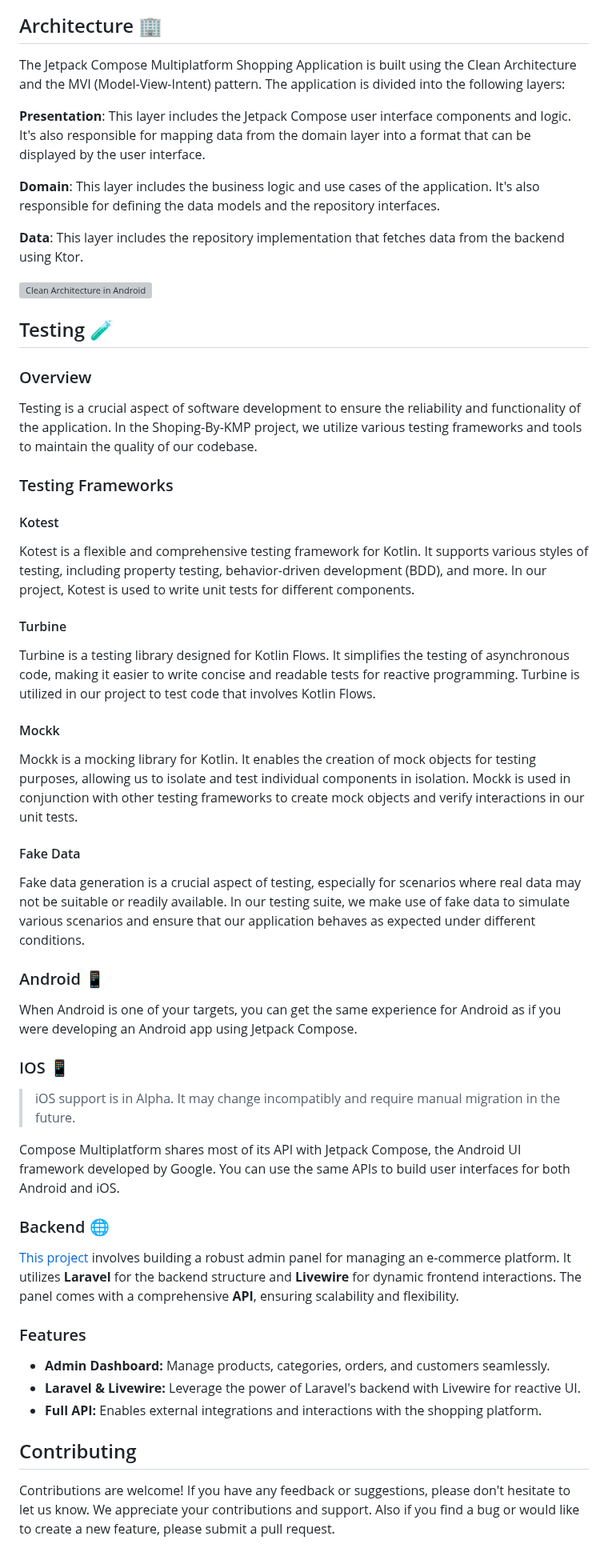
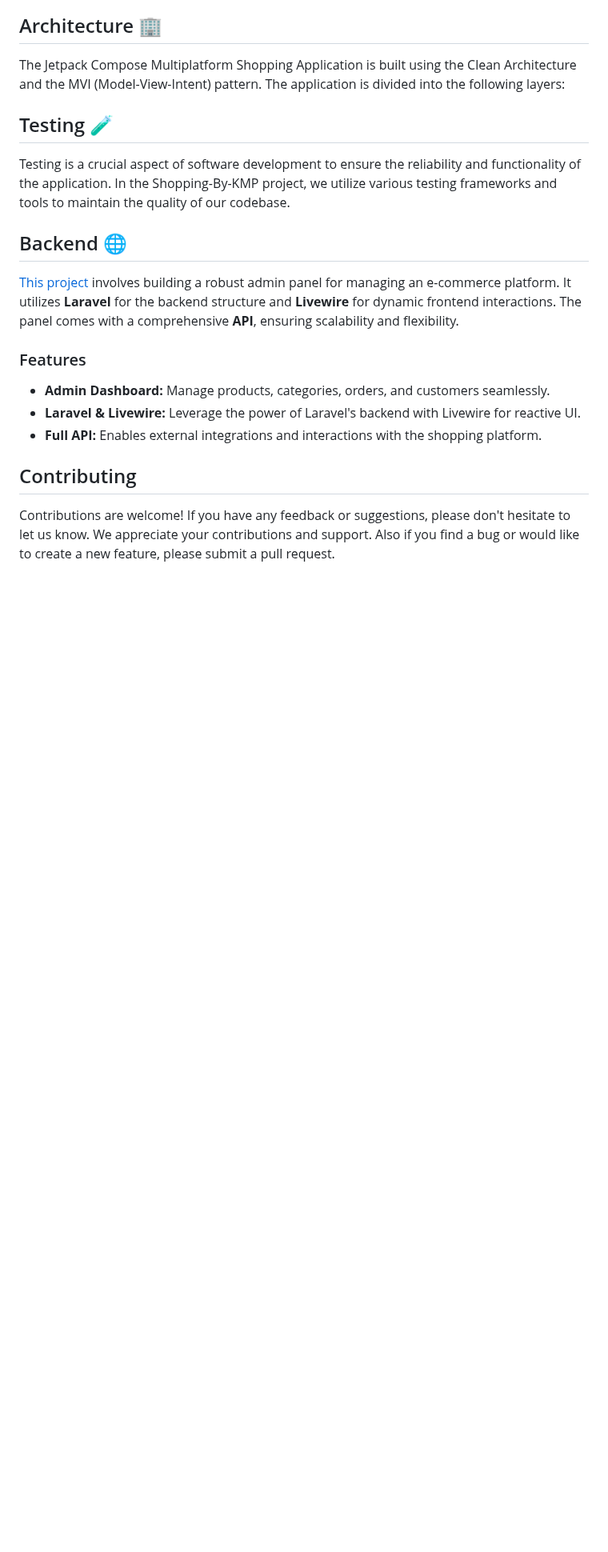
Before and after one commit to razaghimahdi/Shopping-By-KMP, a Markdown page: README.md, the part around one of its changes. Shown at 80% size. Drawn GitHub-style; blank space fills up the shorter version; grey boxes are pictures that could not be loaded.

```diff
--- a/README.md
+++ b/README.md
@@ -73,68 +72,34 @@ Together, we can create a great shopping application that meets the needs of use
 The Jetpack Compose Multiplatform Shopping Application is built using the Clean Architecture and the MVI (Model-View-Intent) pattern.
 The application is divided into the following layers:
 
-**Presentation**: This layer includes the Jetpack Compose user interface components and logic.
-It's also responsible for mapping data from the domain layer into a format that can be displayed by the user interface.
+## Testing 🧪
+Testing is a crucial aspect of software development to ensure the reliability and functionality of the application.
+In the Shopping-By-KMP project, we utilize various testing frameworks and tools to maintain the quality of our codebase.
 
-**Domain**: This layer includes the business logic and use cases of the application. It's also responsible for defining the data models and the repository interfaces.
-
-**Data**: This layer includes the repository implementation that fetches data from the backend using Ktor.
-
- <img src="https://user-images.githubusercontent.com/61207818/232203143-1815f502-18d4-4051-b636-dc016699c770.png" alt="Clean Architecture in Android" width="600"/>
-
-
-## Testing 🧪
-
-### Overview
-Testing is a crucial aspect of software development to ensure the reliability and functionality of the application.
-In the Shoping-By-KMP project, we utilize various testing frameworks and tools to maintain the quality of our codebase.
-
-### Testing Frameworks
-#### Kotest
-Kotest is a flexible and comprehensive testing framework for Kotlin.
-It supports various styles of testing, including property testing, behavior-driven development (BDD), and more.
-In our project, Kotest is used to write unit tests for different components.
-
-#### Turbine
-Turbine is a testing library designed for Kotlin Flows.
-It simplifies the testing of asynchronous code, making it easier to write concise and readable tests for reactive programming.
-Turbine is utilized in our project to test code that involves Kotlin Flows.
-
-#### Mockk
-Mockk is a mocking library for Kotlin.
-It enables the creation of mock objects for testing purposes, allowing us to isolate and test individual components in isolation.
-Mockk is used in conjunction with other testing frameworks to create mock objects and verify interactions in our unit tests.
-
-#### Fake Data
-Fake data generation is a crucial aspect of testing,
-especially for scenarios where real data may not be suitable or readily available.
-In our testing suite, we make use of fake data to simulate various scenarios and ensure that our application behaves as expected under different conditions.
-
-
-
+<!--
 ### Android 📱
 
 When Android is one of your targets,
 you can get the same experience for Android as if you were developing an Android app using Jetpack Compose.
-<!--
+
 | Splash                                            | Sign In                                           | Sign Up                                           | Main(Home)                                        |
 |---------------------------------------------------|---------------------------------------------------|---------------------------------------------------|---------------------------------------------------|
 | <img src="screenshots/android1.png" width="300"/> | <img src="screenshots/android2.png" width="300"/> | <img src="screenshots/android3.png" width="300"/> | <img src="screenshots/android4.png" width="300"/> |
 -->
-
+<!--
 ### IOS 📱
 > iOS support is in Alpha. It may change incompatibly and require manual migration in the future.
 
 Compose Multiplatform shares most of its API with Jetpack Compose, the Android UI framework developed by Google.
 You can use the same APIs to build user interfaces for both Android and iOS.
 
-<!--
+
 | Splash                                        | Sign In                                       | Sign Up                                       | Main(Home)                                    |
 |-----------------------------------------------|-----------------------------------------------|-----------------------------------------------|-----------------------------------------------|
 | <img src="screenshots/ios1.png" width="300"/> | <img src="screenshots/ios2.png" width="300"/> | <img src="screenshots/ios3.png" width="300"/> | <img src="screenshots/ios4.png" width="300"/> |
 -->
 
-### Backend 🌐
+## Backend 🌐
 [This project](https://github.com/soheilkhaledabdi/shop) involves building a robust admin panel for managing an e-commerce platform.
 It utilizes **Laravel** for the backend structure and **Livewire** for dynamic frontend interactions.
 The panel comes with a comprehensive **API**, ensuring scalability and flexibility.
```
Also changed, not shown: other parts of README.md (+4 -5 lines).
